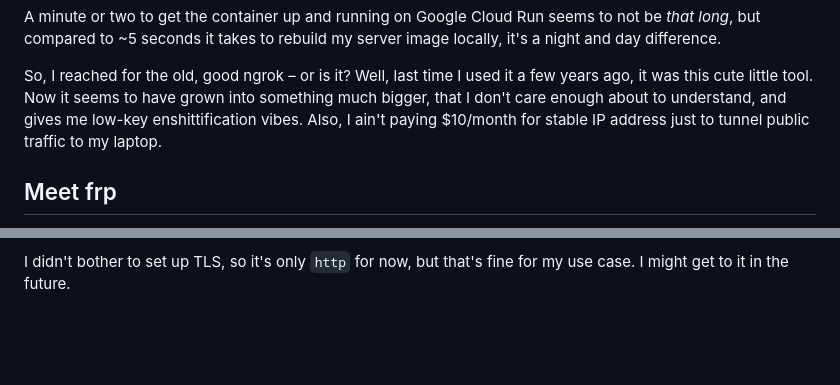
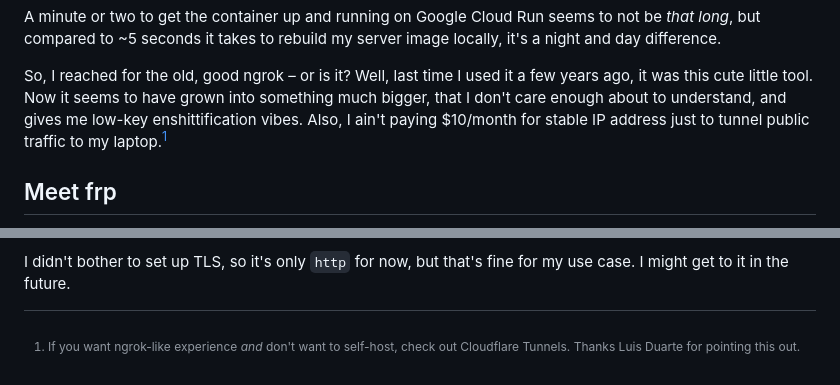
Before and after one commit to bartekpacia/garden, a Markdown page: posts/frp-proxy.md, 2 parts joined by grey strips. Drawn GitHub-style; blank space fills up the shorter version.

Commit message:
info cloudflare tunnels

```diff
--- a/posts/frp-proxy.md
+++ b/posts/frp-proxy.md
@@ -28,7 +28,7 @@ So, I reached for the old, good ngrok – or is it? Well, last time I used it a
 few years ago, it was this cute little tool. Now it seems to have grown into
 something much bigger, that I don't care enough about to understand, and gives
 me low-key enshittification vibes. Also, I ain't paying $10/month for stable IP
-address just to tunnel public traffic to my laptop.
+address just to tunnel public traffic to my laptop.[^1]
 
 ## Meet frp
 
@@ -173,3 +173,7 @@ my use case. I might get to it in the future.
 [systemd_linger]: https://unix.stackexchange.com/q/521538/417321
 [eli_fileserver]:
     https://eli.thegreenplace.net/2023/static-server-an-http-server-in-go-for-static-content
+
+
+[^1]: If you want ngrok-like experience _and_ don't want to self-host, check out
+    Cloudflare Tunnels. Thanks Luis Duarte for pointing this out.
```
